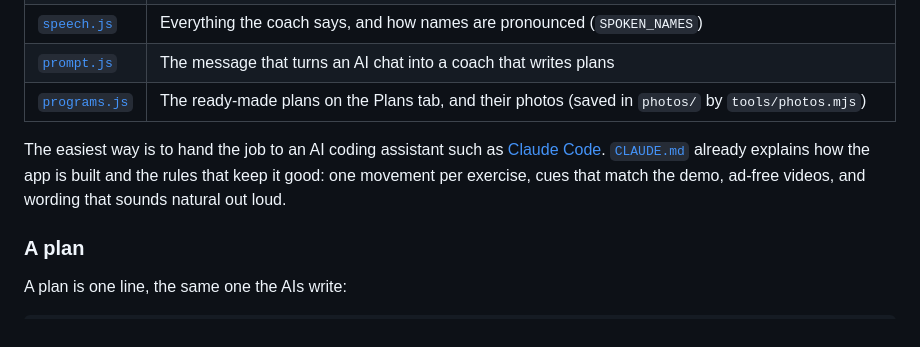
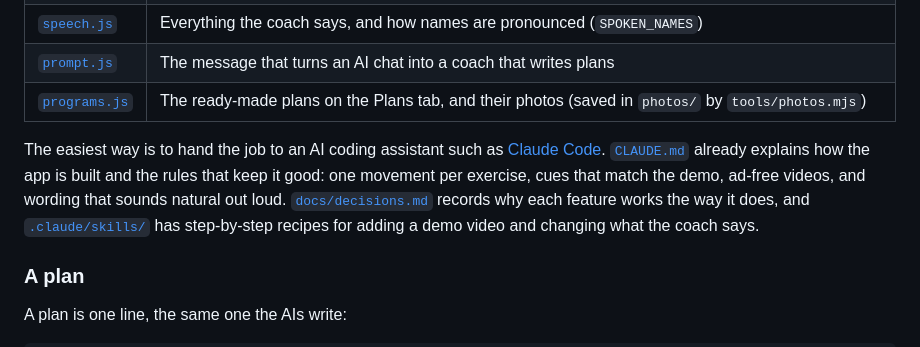
Before and after one commit to ashwinr93/workout, a Markdown page: README.md, the part around the change. Drawn GitHub-style.

Commit message:
README: point forkers at docs/decisions.md and the two skills
Co-Authored-By: Claude Opus 5.5 <noreply@anthropic.com>

```diff
--- a/README.md
+++ b/README.md
@@ -94,7 +94,7 @@ If you'd rather run your own copy (your own exercises, videos and wording), fork
 | [`prompt.js`](prompt.js) | The message that turns an AI chat into a coach that writes plans |
 | [`programs.js`](programs.js) | The ready-made plans on the Plans tab, and their photos (saved in `photos/` by `tools/photos.mjs`) |
 
-The easiest way is to hand the job to an AI coding assistant such as [Claude Code](https://claude.com/claude-code). [`CLAUDE.md`](CLAUDE.md) already explains how the app is built and the rules that keep it good: one movement per exercise, cues that match the demo, ad-free videos, and wording that sounds natural out loud.
+The easiest way is to hand the job to an AI coding assistant such as [Claude Code](https://claude.com/claude-code). [`CLAUDE.md`](CLAUDE.md) already explains how the app is built and the rules that keep it good: one movement per exercise, cues that match the demo, ad-free videos, and wording that sounds natural out loud. [`docs/decisions.md`](docs/decisions.md) records why each feature works the way it does, and [`.claude/skills/`](.claude/skills) has step-by-step recipes for adding a demo video and changing what the coach says.
 
 ### A plan
 
```
